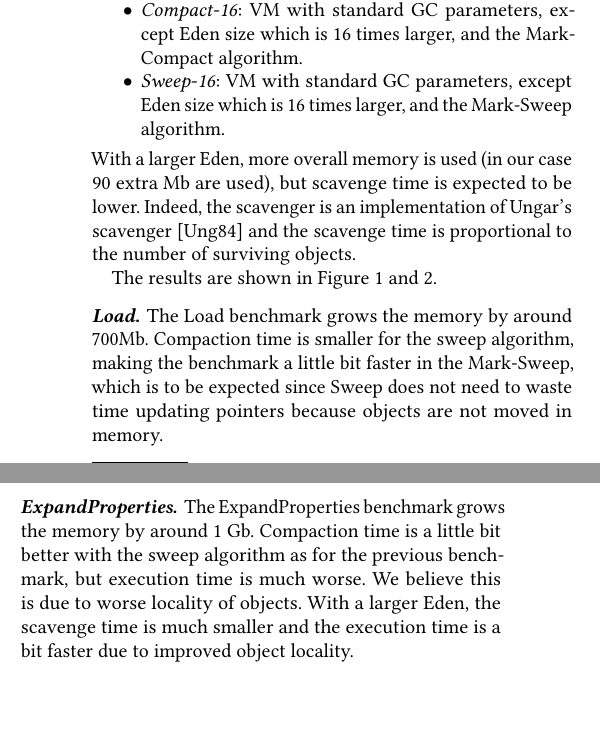
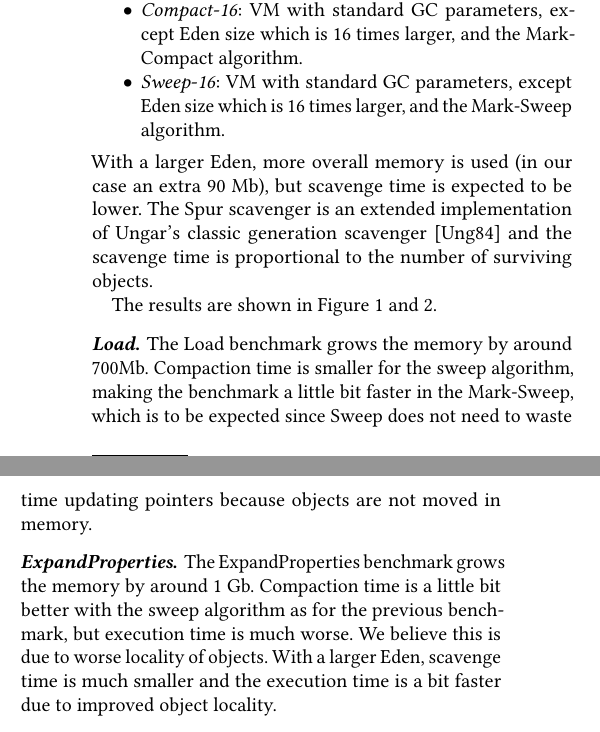
Before and after one commit to sophie-kaleba/2018-GCInfrastructure, a LaTeX paper (paper.tex): two parts of the columns of page 4 of 7, joined at a grey line, cut so that both start at the same text, the shorter picture padded with empty space. Compiled offline with pdfLaTeX.

Commit message:
Fix a couple of clumsy phrasings.

```diff
--- a/paper.tex
+++ b/paper.tex
@@ -242,7 +242,7 @@ We evaluated the Moose benchmarks using the reference Mark-Compact and Mark-Swee
 \item \emph{Compact-16}: VM with standard GC parameters, except Eden size which is 16 times larger, and the Mark-Compact algorithm.
 \item \emph{Sweep-16}: VM with standard GC parameters, except Eden size which is 16 times larger, and the Mark-Sweep algorithm.
 \end{itemize}
-With a larger Eden, more overall memory is used (in our case 90 extra Mb are used), but scavenge time is expected to be lower. Indeed, the scavenger is an implementation of Ungar's scavenger~\cite{Scavenger} and the scavenge time is proportional to the number of surviving objects.
+With a larger Eden, more overall memory is used (in our case an extra 90 Mb), but scavenge time is expected to be lower. The Spur scavenger is an extended implementation of Ungar's classic generation scavenger~\cite{Scavenger} and the scavenge time is proportional to the number of surviving objects.
 %To evaluate the performance, we use:
 %\begin{itemize}
 %	\item the production VM generated by the CI of opensmalltalk-vm\footnote{https://github.com/OpenSmalltalk/opensmalltalk-vm}, that we call Mark-Compact or Compact.
@@ -309,7 +309,7 @@ The results are shown in Figure \ref{MooseRes1} and \ref{MooseRes2}.
 
 \paragraph{Load.} The Load benchmark grows the memory by around 700Mb. Compaction time is smaller for the sweep algorithm, making the benchmark a little bit faster in the Mark-Sweep, which is to be expected since Sweep does not need to waste time updating pointers because objects are not moved in memory.
 
-\paragraph{ExpandProperties.} The ExpandProperties benchmark grows the memory by around 1 Gb. Compaction time is a little bit better with the sweep algorithm as for the previous benchmark, but execution time is much worse. We believe this is due to worse locality of objects. With a larger Eden, the scavenge time is much smaller and the execution time is a bit faster due to improved object locality.
+\paragraph{ExpandProperties.} The ExpandProperties benchmark grows the memory by around 1 Gb. Compaction time is a little bit better with the sweep algorithm as for the previous benchmark, but execution time is much worse. We believe this is due to worse locality of objects. With a larger Eden,  scavenge time is much smaller and the execution time is a bit faster due to improved object locality.
 
 \paragraph{ExpandPropertiesWithCache.} The ExpandProperties WithCache benchmark does not increase the overall memory size. Since the compacting GC has compacted the heap before starting the benchmark, there is enough room to allocate the large objects required by the benchmark (large objects are allocated directly in old space) and there is no need for a full GC during the benchmark. However, with the sweep algorithm, there are multiple small free memory chunks which are not big enough to hold all the requested large objects, so a full GC is required. In addition, execution time is worse, as for the previous benchmark. With a larger Eden, the scavenge time is much smaller and the execution time is much faster due to improved object locality.
 
```
